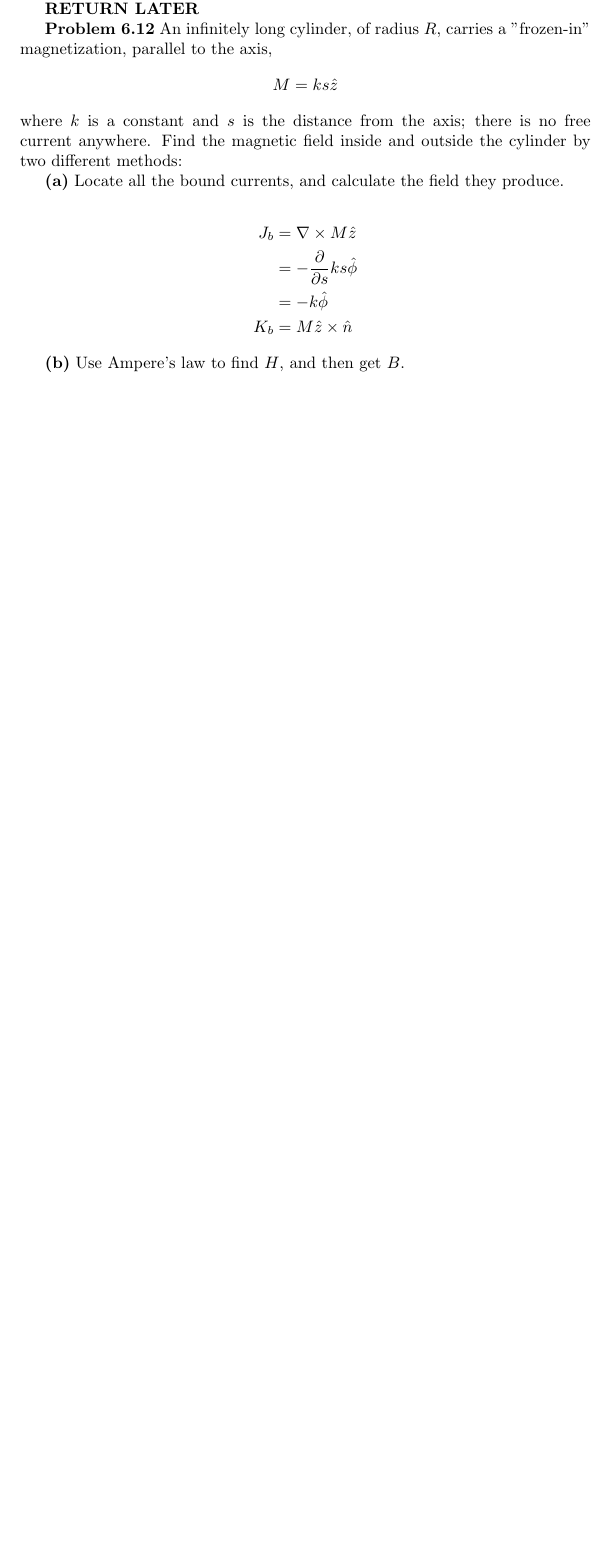
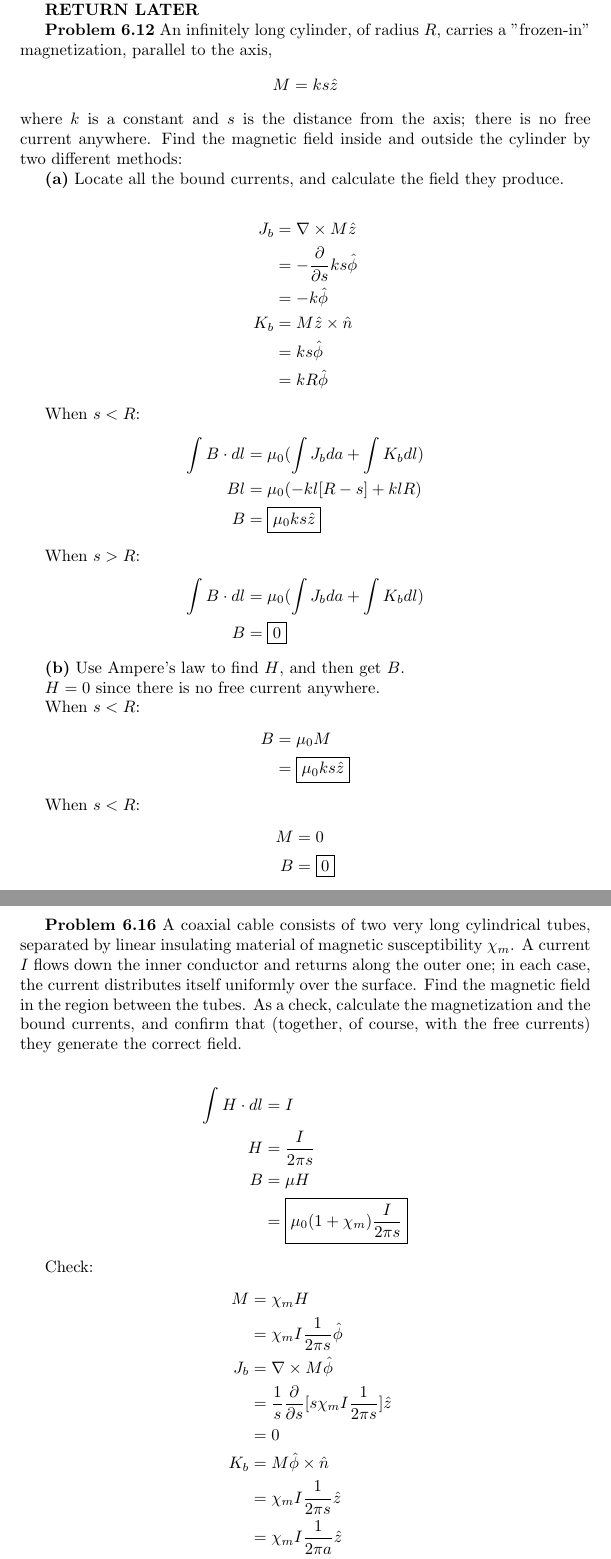
Before and after one commit to lawngle/cui, a LaTeX problem sheet (Physics112/homework/hw10/homework-10.tex): part of page 2 of 2 before the commit and two parts of pages 2 and 3 of 3 after it, the two joined at a grey line, cut so that both start at the same text, the shorter picture padded with empty space. Compiled offline with pdfLaTeX.

Commit message:
Finish 3 of 4 p112a hw10 problems

```diff
--- a/Physics112/homework/hw10/homework-10.tex
+++ b/Physics112/homework/hw10/homework-10.tex
@@ -65,11 +65,80 @@ Locate all the bound currents, and calculate the field they produce.
 	J_b & = \nabla \times M \hat{z} \\
 	& = - \frac{\partial}{\partial s} k s \hat{\phi} \\
 	& = - k \hat{\phi} \\
-	K_b & = M \hat{z} \times \hat{n}
+	K_b & = M \hat{z} \times \hat{n} \\
+	& = k s \hat{\phi} \\
+	& = k R \hat{\phi}
+\end{split}
+\end{equation*}
+
+When $s < R$:
+\begin{equation*}
+\begin{split}
+	\int B \cdot dl & = \mu_0 (\int J_b da + \int K_b dl) \\
+	B l & = \mu_0 (- k l [R - s] + k l R) \\
+	B & = \boxed{\mu_0 k s \hat{z}}
+\end{split}
+\end{equation*}
+
+When $s > R$:
+\begin{equation*}
+\begin{split}
+	\int B \cdot dl & = \mu_0 (\int J_b da + \int K_b dl) \\
+	B & = \boxed{0}
 \end{split}
 \end{equation*}
 
 \textbf{(b)}
 Use Ampere's law to find $H$, and then get $B$.
 
+$H = 0$ since there is no free current anywhere.
+
+When $s < R$:
+\begin{equation*}
+\begin{split}
+	B & = \mu_0 M \\
+	& = \boxed{\mu_0 k s \hat{z}}
+\end{split}
+\end{equation*}
+
+When $s < R$:
+\begin{equation*}
+\begin{split}
+	M & = 0 \\
+	B & = \boxed{0}
+\end{split}
+\end{equation*}
+
+\textbf{Problem 6.16}
+A coaxial cable consists of two very long cylindrical tubes, separated by linear insulating material of magnetic susceptibility $\chi_m$.
+A current $I$ flows down the inner conductor and returns along the outer one; in each case, the current distributes itself uniformly over the surface.
+Find the magnetic field in the region between the tubes.
+As a check, calculate the magnetization and the bound currents, and confirm that (together, of course, with the free currents) they generate the correct field.
+
+\begin{equation*}
+\begin{split}
+	\int H \cdot dl & = I \\
+	H & = \frac{I}{2 \pi s} \\
+	B & = \mu H \\
+	& = \boxed{\mu_0 (1 + \chi_m) \frac{I}{2 \pi s}}
+\end{split}
+\end{equation*}
+
+Check:
+\begin{equation*}
+\begin{split}
+	M & = \chi_m H \\
+	& = \chi_m I \frac{1}{2 \pi s} \hat{\phi} \\
+	J_b & = \nabla \times M \hat{\phi} \\
+	& = \frac{1}{s} \frac{\partial}{\partial s} [s \chi_m I \frac{1}{2 \pi s}] \hat{z} \\
+	& = 0 \\
+	K_b & = M \hat{\phi} \times \hat{n} \\
+	& = \chi_m I \frac{1}{2 \pi s} \hat{z} \\
+	& = \chi_m I \frac{1}{2 \pi a} \hat{z} \\
+	\int B \cdot dl & = \mu_0 (I + \int K_b dl) \\
+	B 2 \pi s & = \mu_0 (I + \chi_m I \frac{1}{2 \pi a} 2 \pi a) \\
+	B & = \mu_0 I (1 + \chi_m) \frac{1}{2 \pi s}
+\end{split}
+\end{equation*}
+
 \end{document}
```
Also changed, not shown: Physics112/homework/hw10/homework-10.pdf, 2 other files.
